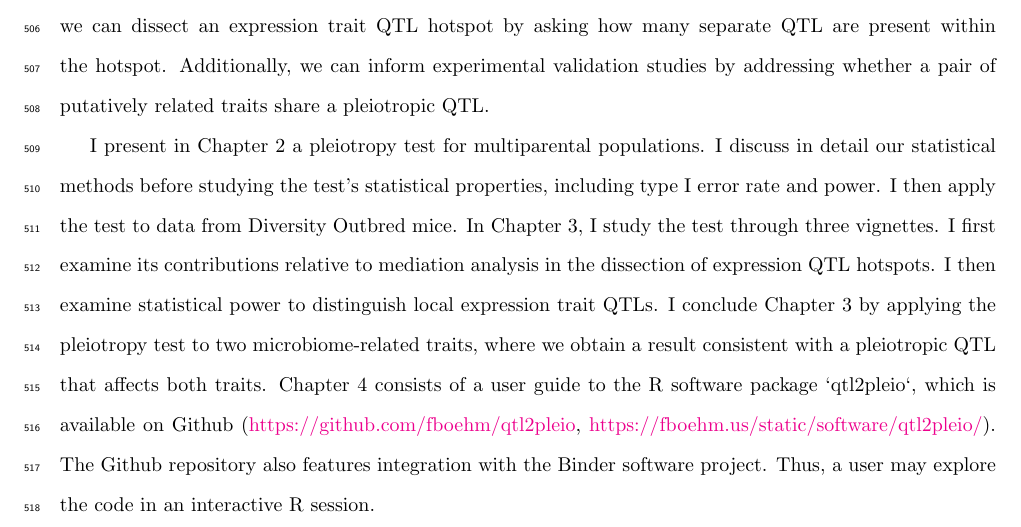
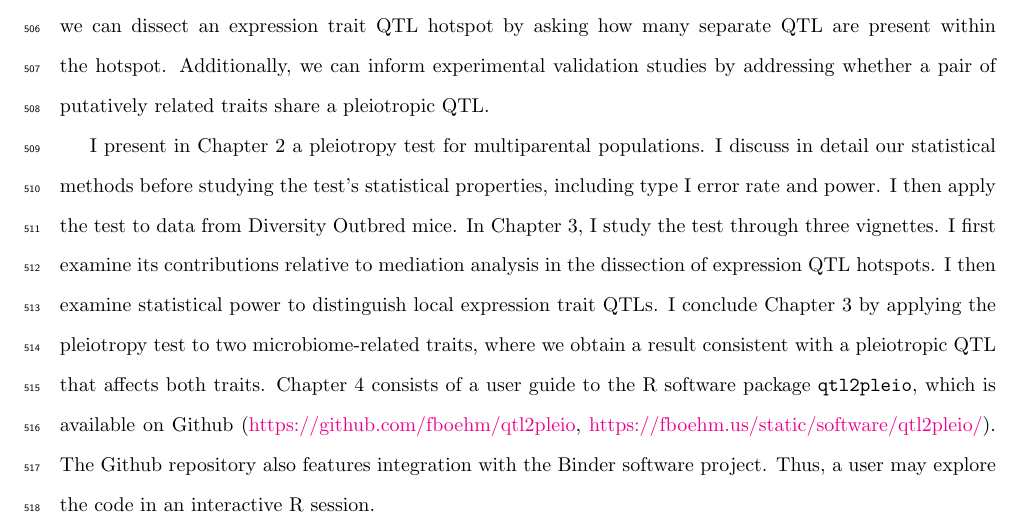
Before and after one commit to fboehm/diss-latex, a LaTeX thesis (diss.tex): part of page 30 of 109, cut so that both start at the same text. Compiled offline with pdfLaTeX.

Commit message:
fixed typo

```diff
--- a/diss.tex
+++ b/diss.tex
@@ -977,7 +977,7 @@ its contributions relative to mediation analysis in the dissection of expression
 hotspots. I then examine statistical power to distinguish local expression trait QTLs.
 I conclude Chapter 3 by applying the pleiotropy test to two microbiome-related traits,
 where we obtain a result consistent with a pleiotropic QTL that affects both traits.
-Chapter 4 consists of a user guide to the R software package `qtl2pleio`, which is
+Chapter 4 consists of a user guide to the R software package \texttt{qtl2pleio}, which is
 available on Github (\url{https://github.com/fboehm/qtl2pleio},
 \url{https://fboehm.us/static/software/qtl2pleio/}). The Github repository also
 features integration with the Binder software project. Thus, a user may explore the
```
Also changed, not shown: diss.pdf, figure/backcross-1.pdf, figure/bc-pheno-1.pdf, figure/encircle-1.pdf, figure/genoprob1-1.pdf, figure/intercross-1.pdf, figure/map-1.pdf, figure/pleiotropy-2traits-1.pdf, figure/ri8-1.pdf, figure/separate-2traits-1.pdf, 1 other file.
